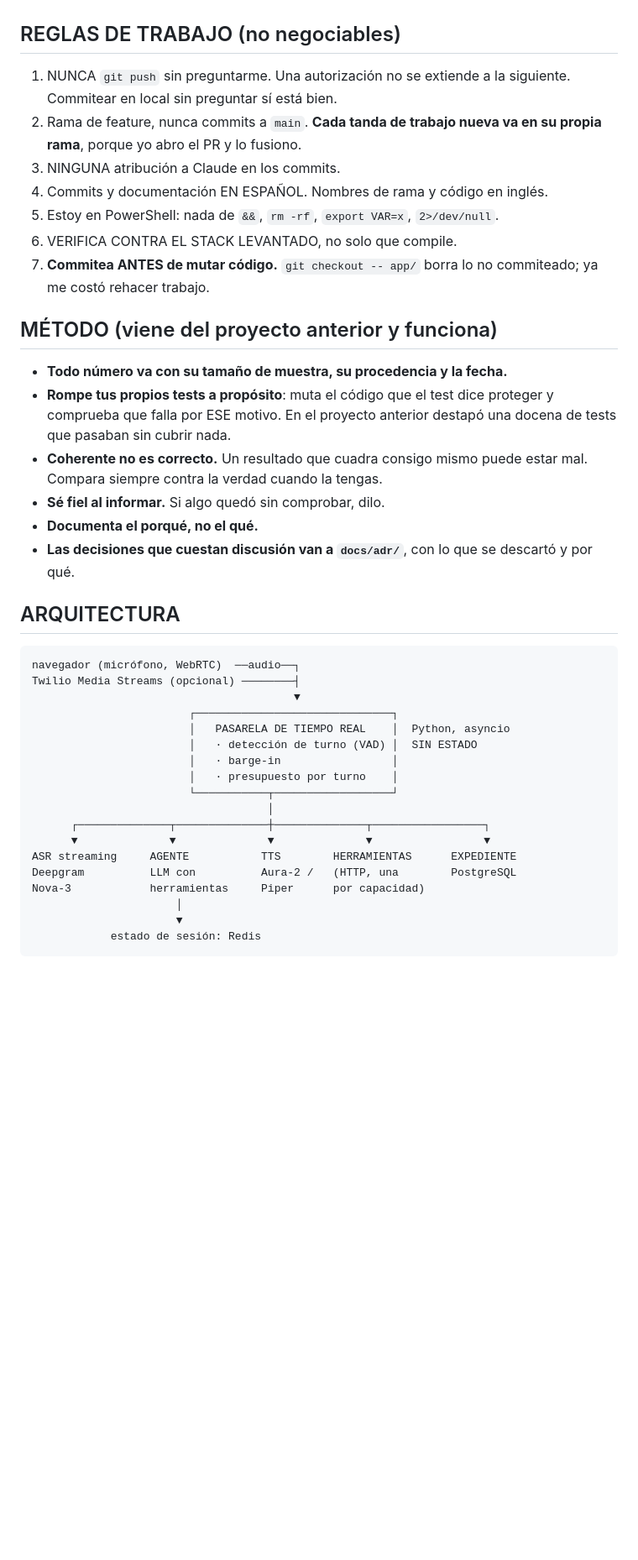
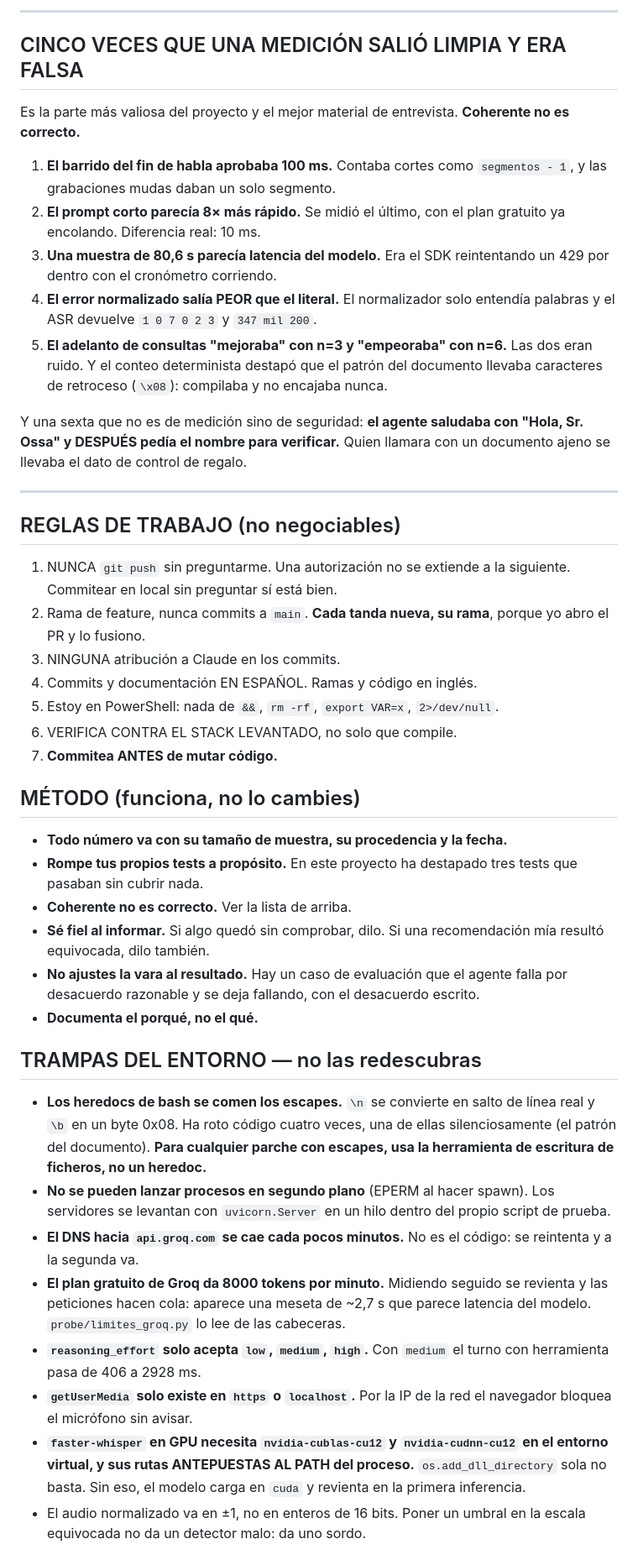
Before and after one commit to acromaticodiego/banking-voice-agent, a Markdown page: CLAUDE.md, the part around one of its changes. Shown at 84% size. GitHub-like rendering; blank space fills up the shorter version.

````diff
--- a/CLAUDE.md
+++ b/CLAUDE.md
@@ -43,48 +124,74 @@ herramientas y con rastro auditable.
+---
+
+## CINCO VECES QUE UNA MEDICIÓN SALIÓ LIMPIA Y ERA FALSA
+
+Es la parte más valiosa del proyecto y el mejor material de entrevista.
+**Coherente no es correcto.**
+
+1. **El barrido del fin de habla aprobaba 100 ms.** Contaba cortes como
+   `segmentos - 1`, y las grabaciones mudas daban un solo segmento.
+2. **El prompt corto parecía 8× más rápido.** Se midió el último, con el plan
+   gratuito ya encolando. Diferencia real: 10 ms.
+3. **Una muestra de 80,6 s parecía latencia del modelo.** Era el SDK
+   reintentando un 429 por dentro con el cronómetro corriendo.
+4. **El error normalizado salía PEOR que el literal.** El normalizador solo
+   entendía palabras y el ASR devuelve `1 0 7 0 2 3` y `347 mil 200`.
+5. **El adelanto de consultas "mejoraba" con n=3 y "empeoraba" con n=6.** Las
+   dos eran ruido. Y el conteo determinista destapó que el patrón del documento
+   llevaba caracteres de retroceso (`\x08`): compilaba y no encajaba nunca.
+
+Y una sexta que no es de medición sino de seguridad: **el agente saludaba con
+"Hola, Sr. Ossa" y DESPUÉS pedía el nombre para verificar.** Quien llamara con
+un documento ajeno se llevaba el dato de control de regalo.
+
+---
 
 ## REGLAS DE TRABAJO (no negociables)
 
 1. NUNCA `git push` sin preguntarme. Una autorización no se extiende a la
    siguiente. Commitear en local sin preguntar sí está bien.
-2. Rama de feature, nunca commits a `main`. **Cada tanda de trabajo nueva va
-   en su propia rama**, porque yo abro el PR y lo fusiono.
+2. Rama de feature, nunca commits a `main`. **Cada tanda nueva, su rama**,
+   porque yo abro el PR y lo fusiono.
 3. NINGUNA atribución a Claude en los commits.
-4. Commits y documentación EN ESPAÑOL. Nombres de rama y código en inglés.
+4. Commits y documentación EN ESPAÑOL. Ramas y código en inglés.
 5. Estoy en PowerShell: nada de `&&`, `rm -rf`, `export VAR=x`, `2>/dev/null`.
 6. VERIFICA CONTRA EL STACK LEVANTADO, no solo que compile.
-7. **Commitea ANTES de mutar código.** `git checkout -- app/` borra lo no
-   commiteado; ya me costó rehacer trabajo.
+7. **Commitea ANTES de mutar código.**
 
-## MÉTODO (viene del proyecto anterior y funciona)
+## MÉTODO (funciona, no lo cambies)
 
 - **Todo número va con su tamaño de muestra, su procedencia y la fecha.**
-- **Rompe tus propios tests a propósito**: muta el código que el test dice
-  proteger y comprueba que falla por ESE motivo. En el proyecto anterior
-  destapó una docena de tests que pasaban sin cubrir nada.
-- **Coherente no es correcto.** Un resultado que cuadra consigo mismo puede
-  estar mal. Compara siempre contra la verdad cuando la tengas.
-- **Sé fiel al informar.** Si algo quedó sin comprobar, dilo.
+- **Rompe tus propios tests a propósito.** En este proyecto ha destapado tres
+  tests que pasaban sin cubrir nada.
+- **Coherente no es correcto.** Ver la lista de arriba.
+- **Sé fiel al informar.** Si algo quedó sin comprobar, dilo. Si una
+  recomendación mía resultó equivocada, dilo también.
+- **No ajustes la vara al resultado.** Hay un caso de evaluación que el agente
+  falla por desacuerdo razonable y se deja fallando, con el desacuerdo escrito.
 - **Documenta el porqué, no el qué.**
-- **Las decisiones que cuestan discusión van a `docs/adr/`**, con lo que se
-  descartó y por qué.
 
-## ARQUITECTURA
+## TRAMPAS DEL ENTORNO — no las redescubras
 
-```
-navegador (micrófono, WebRTC)  ──audio──┐
-Twilio Media Streams (opcional) ────────┤
-                                        ▼
-                        ┌──────────────────────────────┐
-                        │   PASARELA DE TIEMPO REAL    │  Python, asyncio
-                        │   · detección de turno (VAD) │  SIN ESTADO
-                        │   · barge-in                 │
-                        │   · presupuesto por turno    │
-                        └───────────┬──────────────────┘
-                                    │
-      ┌──────────────┬──────────────┼──────────────┬─────────────────┐
-      ▼              ▼              ▼              ▼                 ▼
-ASR streaming     AGENTE           TTS        HERRAMIENTAS      EXPEDIENTE
-Deepgram          LLM con          Aura-2 /   (HTTP, una        PostgreSQL
-Nova-3            herramientas     Piper      por capacidad)
-                      │
-                      ▼
-            estado de sesión: Redis
+- **Los heredocs de bash se comen los escapes.** `\n` se convierte en salto de
+  línea real y `\b` en un byte 0x08. Ha roto código cuatro veces, una de ellas
+  silenciosamente (el patrón del documento). **Para cualquier parche con
+  escapes, usa la herramienta de escritura de ficheros, no un heredoc.**
+- **No se pueden lanzar procesos en segundo plano** (EPERM al hacer spawn). Los
+  servidores se levantan con `uvicorn.Server` en un hilo dentro del propio
+  script de prueba.
+- **El DNS hacia `api.groq.com` se cae cada pocos minutos.** No es el código:
+  se reintenta y a la segunda va.
+- **El plan gratuito de Groq da 8000 tokens por minuto.** Midiendo seguido se
+  revienta y las peticiones hacen cola: aparece una meseta de ~2,7 s que parece
+  latencia del modelo. `probe/limites_groq.py` lo lee de las cabeceras.
+- **`reasoning_effort` solo acepta `low`, `medium`, `high`.** Con `medium` el
+  turno con herramienta pasa de 406 a 2928 ms.
+- **`getUserMedia` solo existe en `https` o `localhost`.** Por la IP de la red
+  el navegador bloquea el micrófono sin avisar.
+- **`faster-whisper` en GPU necesita `nvidia-cublas-cu12` y `nvidia-cudnn-cu12`
+  en el entorno virtual, y sus rutas ANTEPUESTAS AL PATH del proceso.**
+  `os.add_dll_directory` sola no basta. Sin eso, el modelo carga en `cuda` y
+  revienta en la primera inferencia.
+- El audio normalizado va en ±1, no en enteros de 16 bits. Poner un umbral en
+  la escala equivocada no da un detector malo: da uno sordo.
+
````
Also changed, not shown: other parts of CLAUDE.md (+186 -150 lines).
